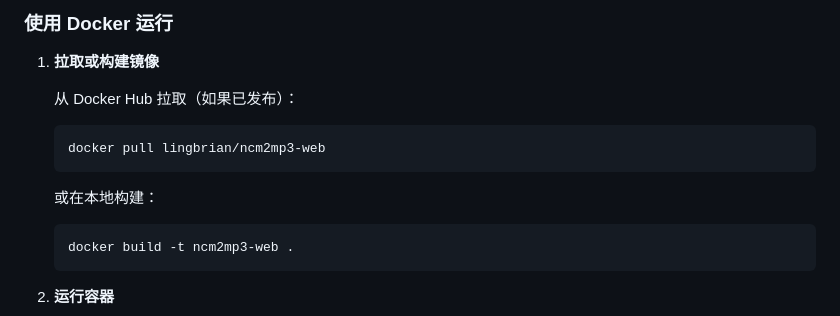
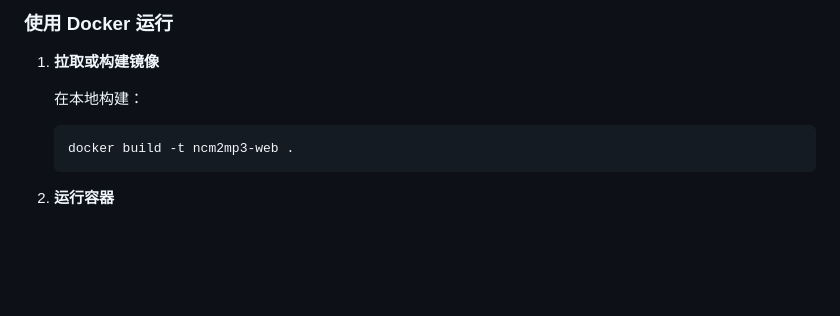
Before and after one commit to LingBrian/Ncm2Mp3-web, a Markdown page: README.md, the part around the change. GitHub-like rendering; blank space fills up the shorter version.

Commit message:
Update(README.md):Update docker usage.

````diff
--- a/README.md
+++ b/README.md
@@ -63,12 +63,7 @@
 
 1. **拉取或构建镜像**
 
-   从 Docker Hub 拉取（如果已发布）：
-   ```bash
-   docker pull lingbrian/ncm2mp3-web
-   ```
-
-   或在本地构建：
+   在本地构建：
    ```bash
    docker build -t ncm2mp3-web .
    ```
````
